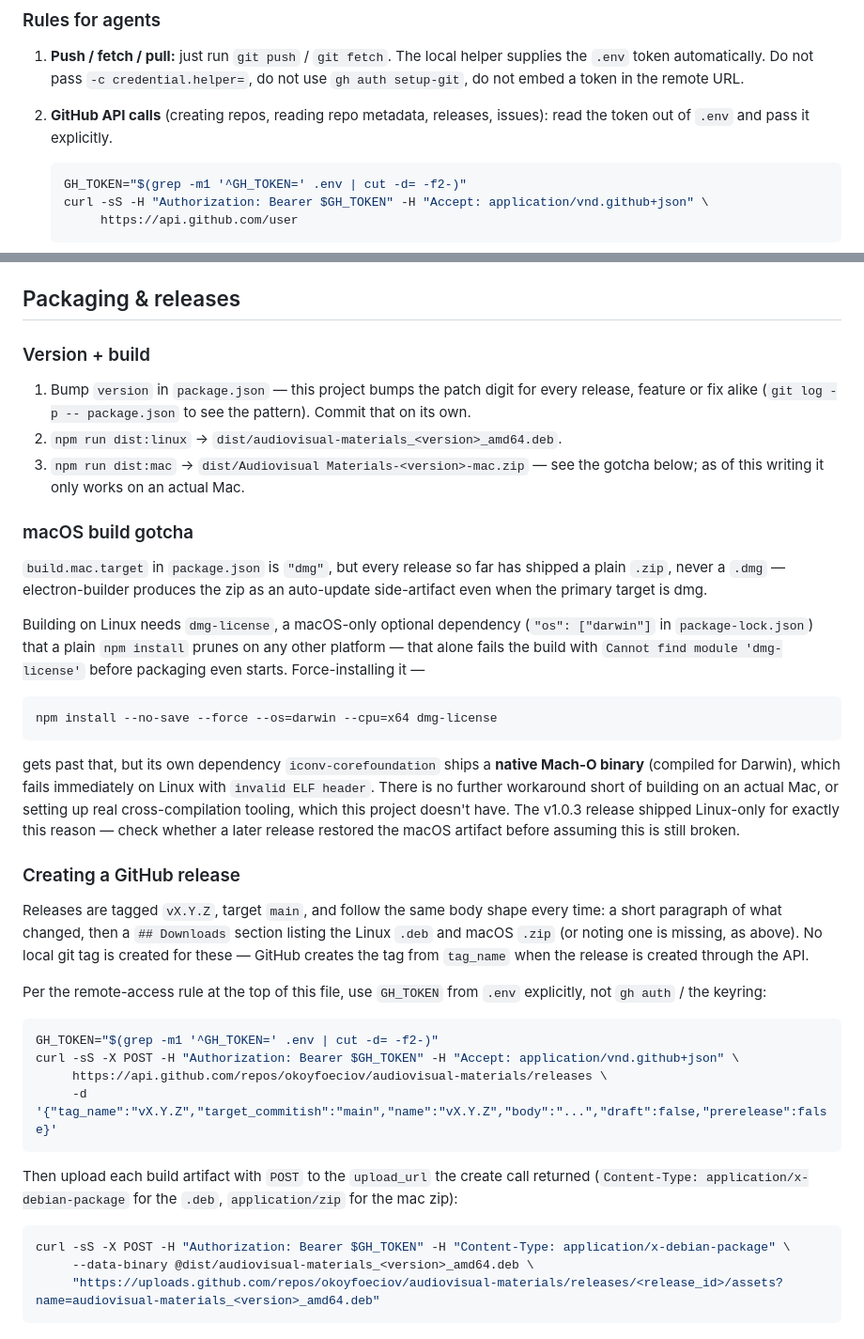
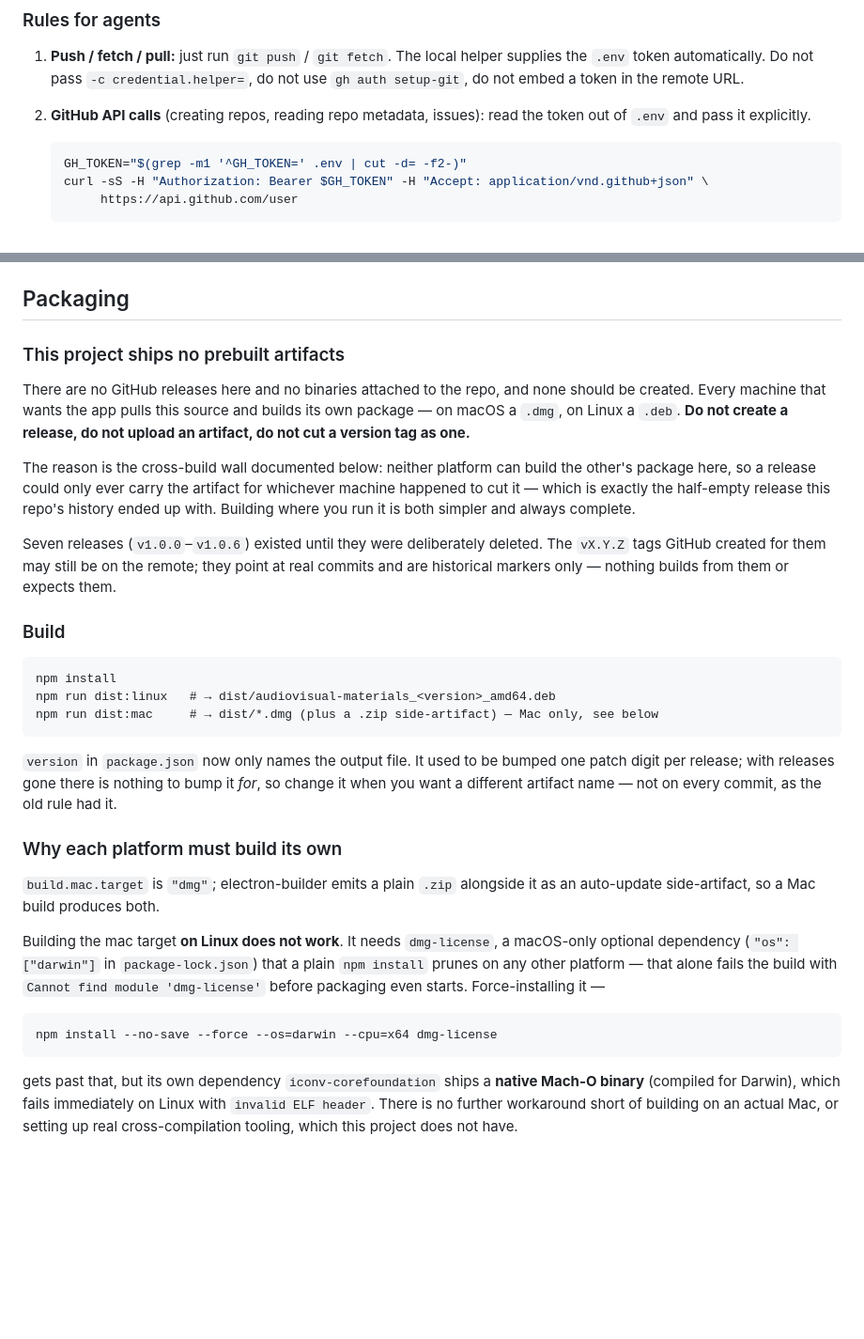
Before and after one commit to okoyfoeciov/audiovisual-materials, a Markdown page: CLAUDE.md, 2 parts joined by grey strips. Shown at 94% size. GitHub-like rendering; blank space fills up the shorter version.

Commit message:
docs: drop releases — every machine builds its own package
The seven GitHub releases (v1.0.0-v1.0.6) are deleted and no more should be
cut. A machine that wants the app pulls this source and builds for itself:
.dmg on macOS, .deb on Linux.

The cross-build wall this file already documented is the reason. Neither
platform can build the other's package here, so a release could only ever
carry the artifact for whichever machine happened to cut it — v1.0.3 through
v1.0.6 shipped Linux-only for exactly that reason. Building where you run it
is simpler and always complete, so the "macOS build gotcha" is reframed from a
caveat about which artifact shipped into the rationale for the policy.

Removes the "Creating a GitHub release" runbook, and the stale `releases`
example from the GitHub-API rule. The per-release patch bump is dropped too:
`version` now only names the built file, so there is nothing to bump it per.

The vX.Y.Z tags GitHub auto-created for those releases are left on the remote,
noted as historical markers.

Co-Authored-By: Claude Opus 5 (1M context) <noreply@anthropic.com>
Claude-Session: https://claude.ai/code/session_01JurPWQpTsSo2nSURFB8wej

````diff
--- a/CLAUDE.md
+++ b/CLAUDE.md
@@ -56,8 +56,8 @@ exact failure this rule exists to prevent.
 1. **Push / fetch / pull:** just run `git push` / `git fetch`. The local helper
    supplies the `.env` token automatically. Do not pass `-c credential.helper=`,
    do not use `gh auth setup-git`, do not embed a token in the remote URL.
-2. **GitHub API calls** (creating repos, reading repo metadata, releases,
-   issues): read the token out of `.env` and pass it explicitly.
+2. **GitHub API calls** (creating repos, reading repo metadata, issues):
+   read the token out of `.env` and pass it explicitly.
 
    ```bash
    GH_TOKEN="$(grep -m1 '^GH_TOKEN=' .env | cut -d= -f2-)"
@@ -129,64 +129,56 @@ extension gets). `main.js` is the Electron shell. Avoid changing
 `app-listen.js` unless the task requires it — keep adaptations isolated to
 `app-base.js`/`main.js` so the diff against comart's original stays legible.
 
-## Packaging & releases
+## Packaging
 
-### Version + build
+### This project ships no prebuilt artifacts
 
-1. Bump `version` in `package.json` — this project bumps the patch digit for
-   every release, feature or fix alike (`git log -p -- package.json` to see
-   the pattern). Commit that on its own.
-2. `npm run dist:linux` → `dist/audiovisual-materials_<version>_amd64.deb`.
-3. `npm run dist:mac` → `dist/Audiovisual Materials-<version>-mac.zip` — see
-   the gotcha below; as of this writing it only works on an actual Mac.
+There are no GitHub releases here and no binaries attached to the repo, and
+none should be created. Every machine that wants the app pulls this source and
+builds its own package — on macOS a `.dmg`, on Linux a `.deb`. **Do not create
+a release, do not upload an artifact, do not cut a version tag as one.**
 
-### macOS build gotcha
+The reason is the cross-build wall documented below: neither platform can build
+the other's package here, so a release could only ever carry the artifact for
+whichever machine happened to cut it — which is exactly the half-empty release
+this repo's history ended up with. Building where you run it is both simpler
+and always complete.
 
-`build.mac.target` in `package.json` is `"dmg"`, but every release so far has
-shipped a plain `.zip`, never a `.dmg` — electron-builder produces the zip as
-an auto-update side-artifact even when the primary target is dmg.
+Seven releases (`v1.0.0`–`v1.0.6`) existed until they were deliberately
+deleted. The `vX.Y.Z` tags GitHub created for them may still be on the remote;
+they point at real commits and are historical markers only — nothing builds
+from them or expects them.
 
-Building on Linux needs `dmg-license`, a macOS-only optional dependency
-(`"os": ["darwin"]` in `package-lock.json`) that a plain `npm install` prunes
-on any other platform — that alone fails the build with `Cannot find module
-'dmg-license'` before packaging even starts. Force-installing it —
+### Build
+
+```
+npm install
+npm run dist:linux   # → dist/audiovisual-materials_<version>_amd64.deb
+npm run dist:mac     # → dist/*.dmg (plus a .zip side-artifact) — Mac only, see below
+```
+
+`version` in `package.json` now only names the output file. It used to be
+bumped one patch digit per release; with releases gone there is nothing to bump
+it *for*, so change it when you want a different artifact name — not on every
+commit, as the old rule had it.
+
+### Why each platform must build its own
+
+`build.mac.target` is `"dmg"`; electron-builder emits a plain `.zip` alongside
+it as an auto-update side-artifact, so a Mac build produces both.
+
+Building the mac target **on Linux does not work**. It needs `dmg-license`, a
+macOS-only optional dependency (`"os": ["darwin"]` in `package-lock.json`) that
+a plain `npm install` prunes on any other platform — that alone fails the build
+with `Cannot find module 'dmg-license'` before packaging even starts.
+Force-installing it —
 
 ```
 npm install --no-save --force --os=darwin --cpu=x64 dmg-license
 ```
 
-gets past that, but its own dependency `iconv-corefoundation` ships a
-**native Mach-O binary** (compiled for Darwin), which fails immediately on
-Linux with `invalid ELF header`. There is no further workaround short of
-building on an actual Mac, or setting up real cross-compilation tooling,
-which this project doesn't have. The v1.0.3 release shipped Linux-only for
-exactly this reason — check whether a later release restored the macOS
-artifact before assuming this is still broken.
-
-### Creating a GitHub release
-
-Releases are tagged `vX.Y.Z`, target `main`, and follow the same body shape
-every time: a short paragraph of what changed, then a `## Downloads` section
-listing the Linux `.deb` and macOS `.zip` (or noting one is missing, as
-above). No local git tag is created for these — GitHub creates the tag from
-`tag_name` when the release is created through the API.
-
-Per the remote-access rule at the top of this file, use `GH_TOKEN` from
-`.env` explicitly, not `gh auth` / the keyring:
-
-```bash
-GH_TOKEN="$(grep -m1 '^GH_TOKEN=' .env | cut -d= -f2-)"
-curl -sS -X POST -H "Authorization: Bearer $GH_TOKEN" -H "Accept: application/vnd.github+json" \
-     https://api.github.com/repos/okoyfoeciov/audiovisual-materials/releases \
-     -d '{"tag_name":"vX.Y.Z","target_commitish":"main","name":"vX.Y.Z","body":"...","draft":false,"prerelease":false}'
-```
-
-Then upload each build artifact with `POST` to the `upload_url` the create
-call returned (`Content-Type: application/x-debian-package` for the `.deb`,
-`application/zip` for the mac zip):
-
-```bash
-curl -sS -X POST -H "Authorization: Bearer $GH_TOKEN" -H "Content-Type: application/x-debian-package" \
-     --data-binary @dist/audiovisual-materials_<version>_amd64.deb \
-     "https://uploads.github.com/repos/okoyfoeciov/audiovisual-materials/releases/<release_id>/assets?name=audiovisual-materials_<version>_amd64.deb"
-```
+gets past that, but its own dependency `iconv-corefoundation` ships a **native
+Mach-O binary** (compiled for Darwin), which fails immediately on Linux with
+`invalid ELF header`. There is no further workaround short of building on an
+actual Mac, or setting up real cross-compilation tooling, which this project
+does not have.
````
